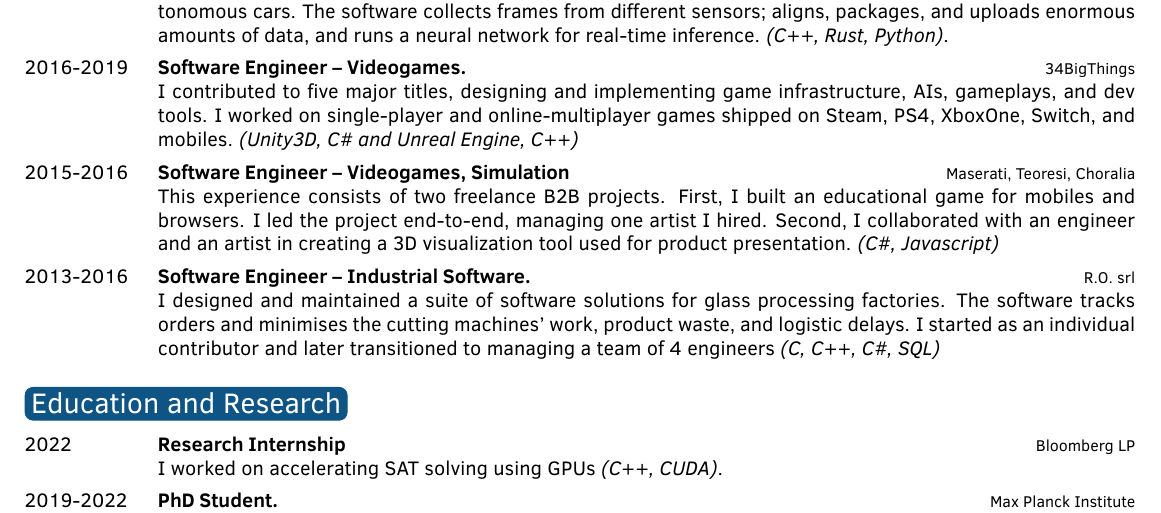
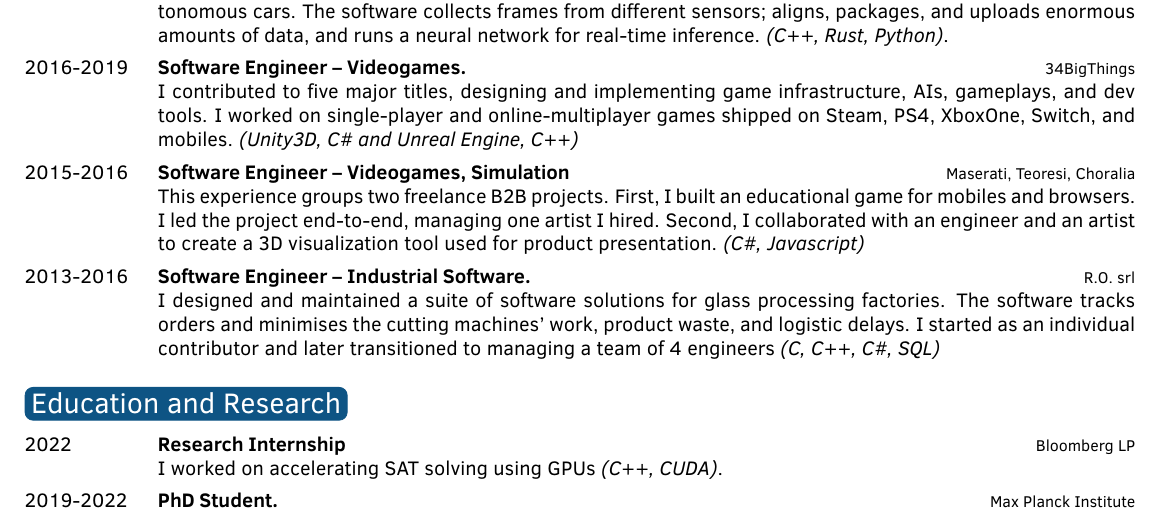
Before and after one commit to marcomaida/resume, a LaTeX CV (main.tex): part of the page, cut so that both start at the same text. Compiled offline with pdfLaTeX.

Commit message:
Fix typos

```diff
--- a/main.tex
+++ b/main.tex
@@ -21,7 +21,7 @@ I am comfortable working on large code bases and designing complex systems. I ha
 		The software collects frames from different sensors; aligns, packages, and uploads enormous amounts of data, and runs a neural network for real-time inference. \textit{(C++, Rust, Python)}. }
 	\twentyitem{2016-2019}{Software Engineer -- Videogames.}{34BigThings}{
 		I contributed to five major titles, designing and implementing game infrastructure, AIs, gameplays, and dev tools. I worked on single-player and online-multiplayer games shipped on Steam, PS4, XboxOne, Switch, and mobiles. \textit{(Unity3D, C\# and Unreal Engine, C++)}}
-	\twentyitem{2015-2016}{Software Engineer -- Videogames, Simulation}{Maserati, Teoresi, Choralia}{ This experience consists of two freelance B2B projects. First, I built an educational game for mobiles and browsers. I led the project end-to-end, managing one artist I hired. Second, I collaborated with an engineer and an artist in creating a 3D visualization tool used for product presentation. \textit{(C\#, Javascript)} }
+	\twentyitem{2015-2016}{Software Engineer -- Videogames, Simulation}{Maserati, Teoresi, Choralia}{ This experience groups two freelance B2B projects. First, I built an educational game for mobiles and browsers. I led the project end-to-end, managing one artist I hired. Second, I collaborated with an engineer and an artist to create a 3D visualization tool used for product presentation. \textit{(C\#, Javascript)} }
 	\twentyitem{2013-2016}{Software Engineer -- Industrial Software.}{R.O. srl}{
 		I designed and maintained a suite of software solutions for glass processing factories. The software tracks orders and minimises the cutting machines' work, product waste, and logistic delays. I started as an individual contributor and later transitioned to managing a team of 4 engineers \textit{(C, C++, C\#, SQL)} }
 \end{twenty}
```
Also changed, not shown: main.pdf.
